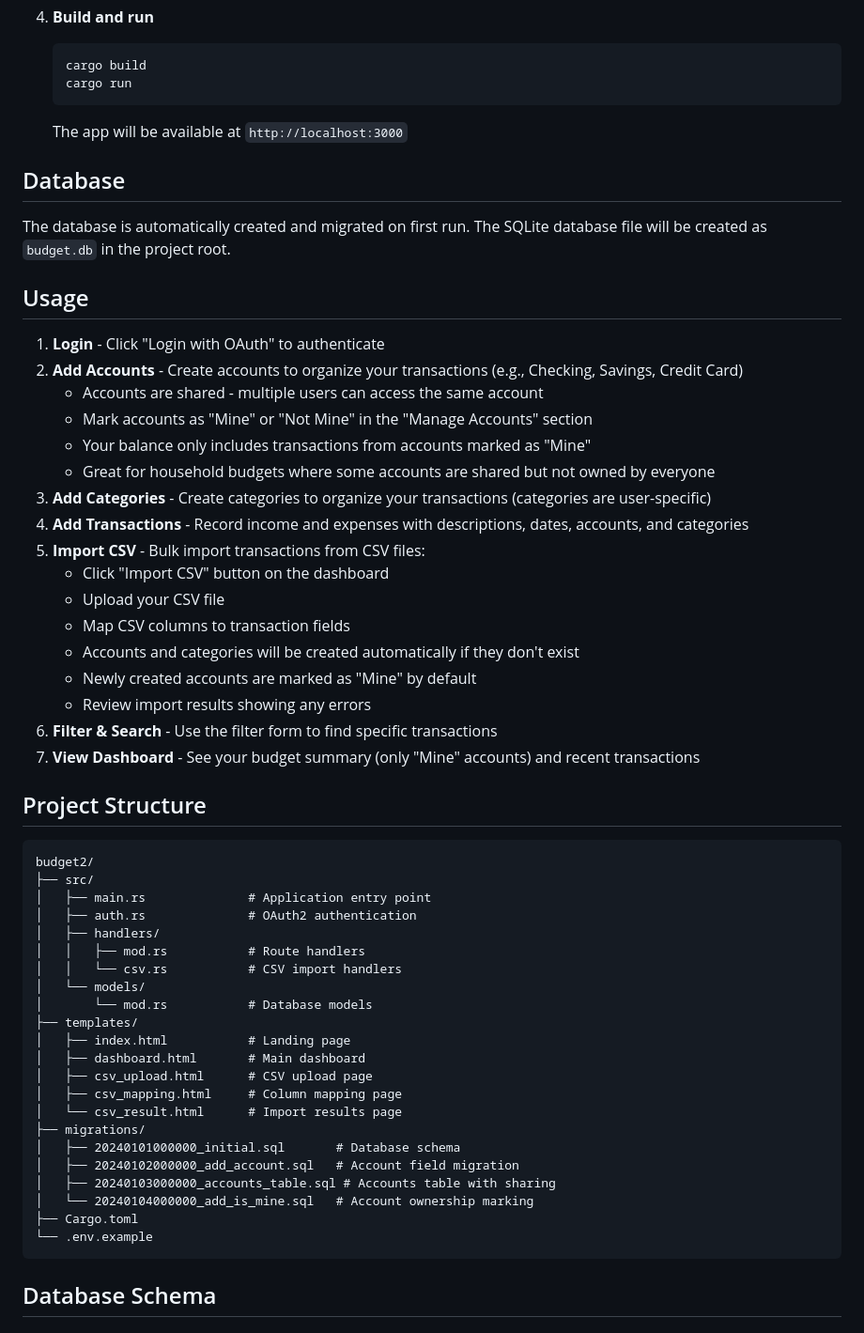
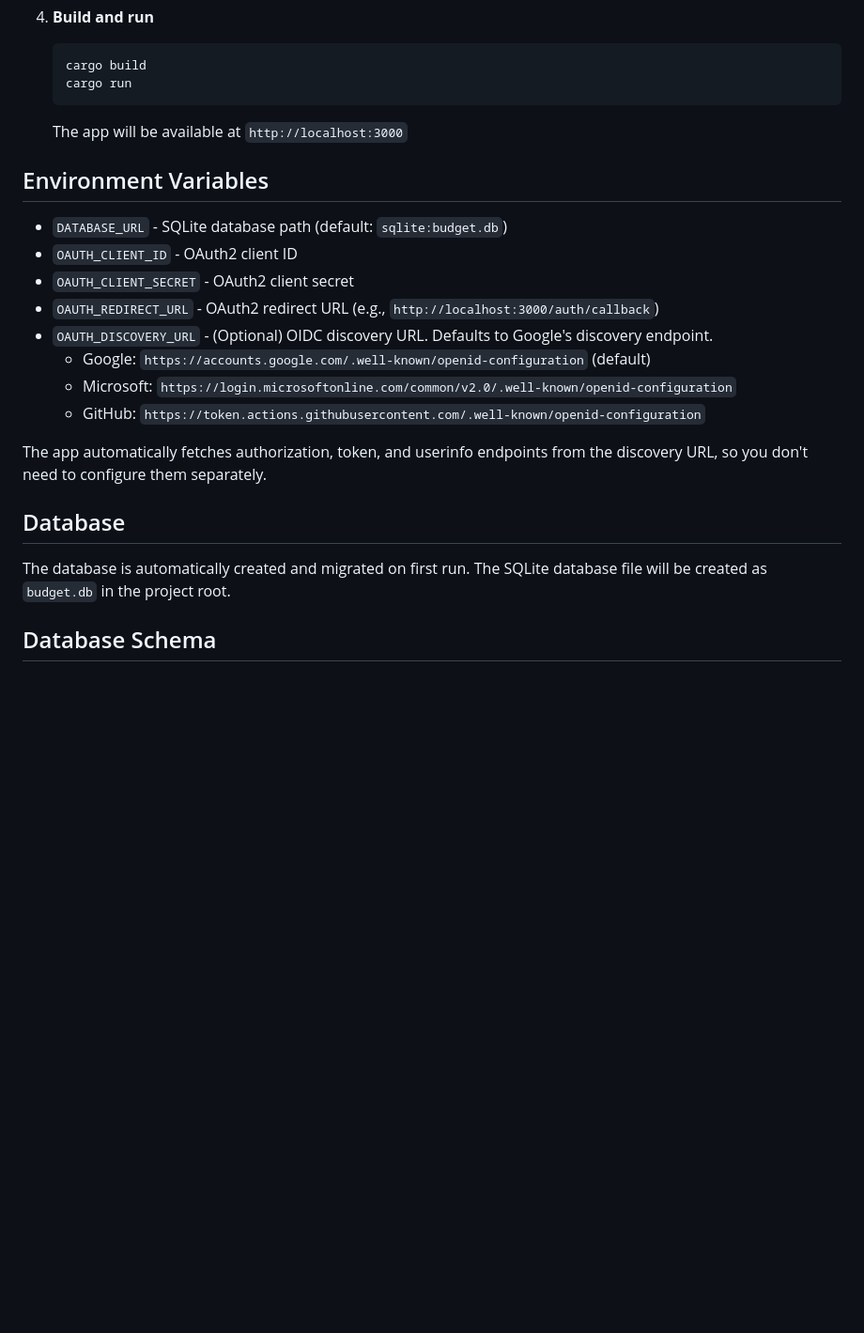
Before and after one commit to jhthorsen/budget2, a Markdown page: README.md, the part around one of its changes. Shown at 94% size. Rendered like a GitHub page; blank space fills up the shorter version.

````diff
--- a/README.md
+++ b/README.md
@@ -80,55 +80,21 @@ A web-based budget tracking application built with Rust, using the Axum web fram
 
    The app will be available at `http://localhost:3000`
 
+## Environment Variables
+
+- `DATABASE_URL` - SQLite database path (default: `sqlite:budget.db`)
+- `OAUTH_CLIENT_ID` - OAuth2 client ID
+- `OAUTH_CLIENT_SECRET` - OAuth2 client secret
+- `OAUTH_REDIRECT_URL` - OAuth2 redirect URL (e.g., `http://localhost:3000/auth/callback`)
+- `OAUTH_DISCOVERY_URL` - (Optional) OIDC discovery URL. Defaults to Google's discovery endpoint.
+  - Google: `https://accounts.google.com/.well-known/openid-configuration` (default)
+  - Microsoft: `https://login.microsoftonline.com/common/v2.0/.well-known/openid-configuration`
+  - GitHub: `https://token.actions.githubusercontent.com/.well-known/openid-configuration`
+
+The app automatically fetches authorization, token, and userinfo endpoints from the discovery URL, so you don't need to configure them separately.
+
 ## Database
 
 The database is automatically created and migrated on first run. The SQLite database file will be created as `budget.db` in the project root.
 
-## Usage
-
-1. **Login** - Click "Login with OAuth" to authenticate
-2. **Add Accounts** - Create accounts to organize your transactions (e.g., Checking, Savings, Credit Card)
-   - Accounts are shared - multiple users can access the same account
-   - Mark accounts as "Mine" or "Not Mine" in the "Manage Accounts" section
-   - Your balance only includes transactions from accounts marked as "Mine"
-   - Great for household budgets where some accounts are shared but not owned by everyone
-3. **Add Categories** - Create categories to organize your transactions (categories are user-specific)
-4. **Add Transactions** - Record income and expenses with descriptions, dates, accounts, and categories
-5. **Import CSV** - Bulk import transactions from CSV files:
-   - Click "Import CSV" button on the dashboard
-   - Upload your CSV file
-   - Map CSV columns to transaction fields
-   - Accounts and categories will be created automatically if they don't exist
-   - Newly created accounts are marked as "Mine" by default
-   - Review import results showing any errors
-6. **Filter & Search** - Use the filter form to find specific transactions
-7. **View Dashboard** - See your budget summary (only "Mine" accounts) and recent transactions
-
-## Project Structure
-
-```
-budget2/
-├── src/
-│   ├── main.rs              # Application entry point
-│   ├── auth.rs              # OAuth2 authentication
-│   ├── handlers/
-│   │   ├── mod.rs           # Route handlers
-│   │   └── csv.rs           # CSV import handlers
-│   └── models/
-│       └── mod.rs           # Database models
-├── templates/
-│   ├── index.html           # Landing page
-│   ├── dashboard.html       # Main dashboard
-│   ├── csv_upload.html      # CSV upload page
-│   ├── csv_mapping.html     # Column mapping page
-│   └── csv_result.html      # Import results page
-├── migrations/
-│   ├── 20240101000000_initial.sql       # Database schema
-│   ├── 20240102000000_add_account.sql   # Account field migration
-│   ├── 20240103000000_accounts_table.sql # Accounts table with sharing
-│   └── 20240104000000_add_is_mine.sql   # Account ownership marking
-├── Cargo.toml
-└── .env.example
-```
-
 ## Database Schema
````
Also changed, not shown: other parts of README.md (+0 -87 lines).
